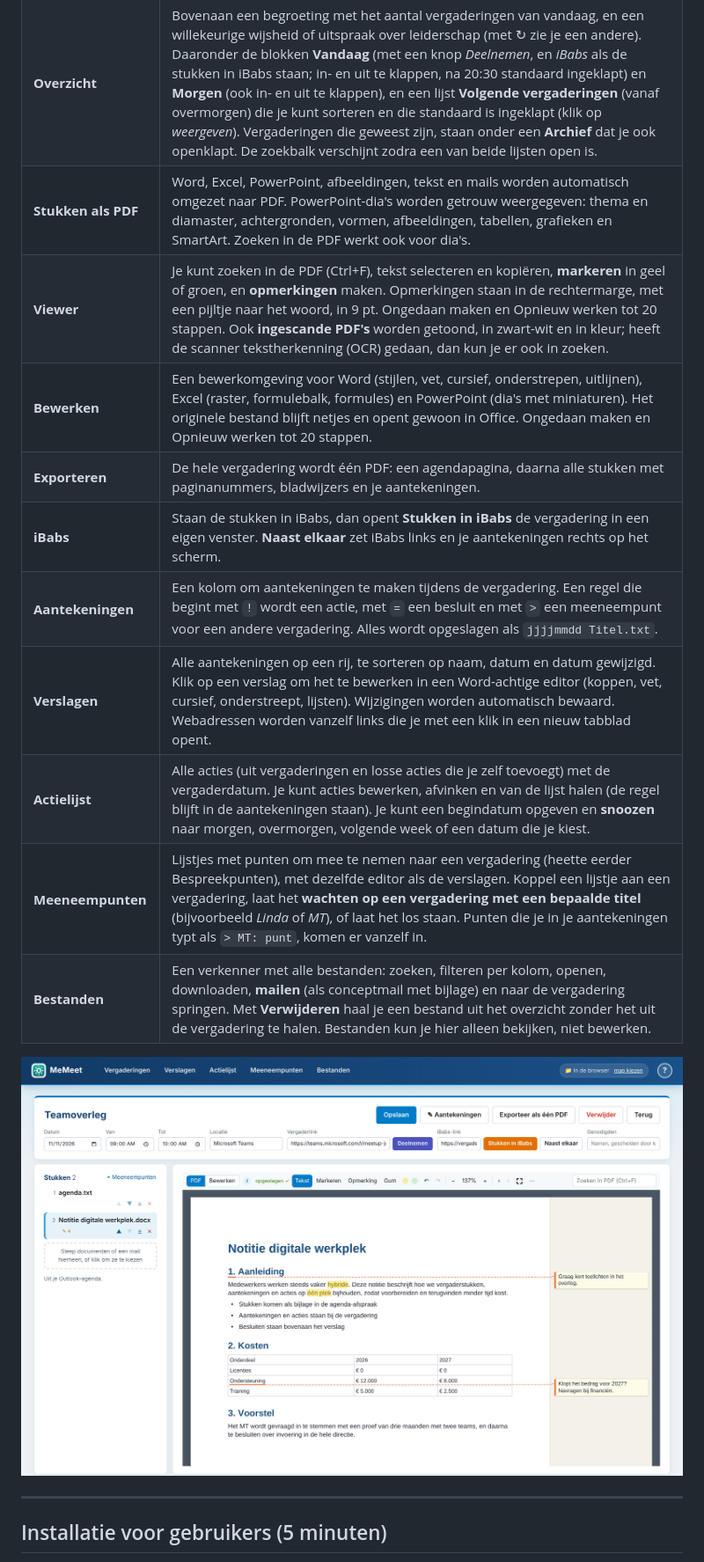
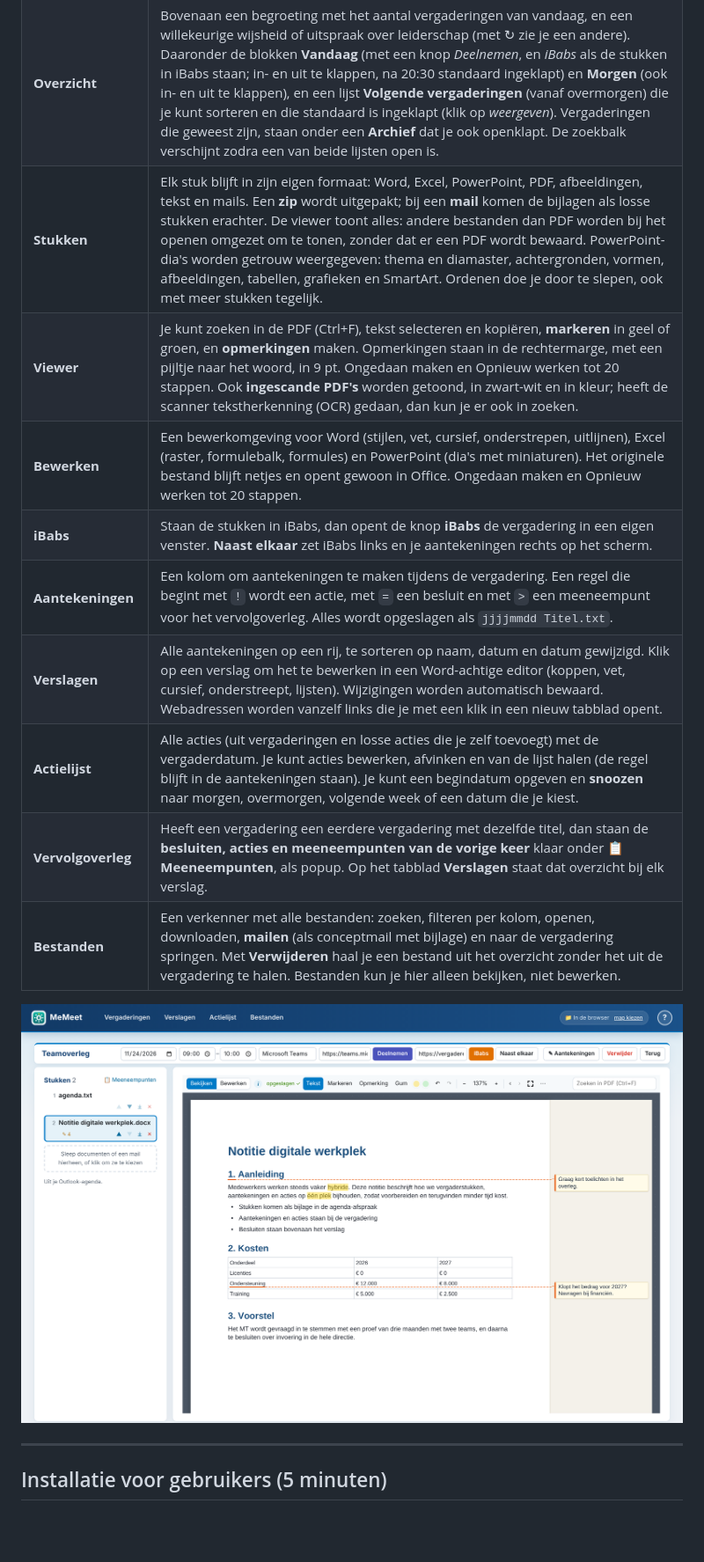
Before and after one commit to oss-aigp/memeet, a Markdown page: README.md, the part around one of its changes. Shown at 88% size. GitHub-like rendering; pictures changed too: docs/viewer.png; blank space fills up the shorter version.

```diff
--- a/README.md
+++ b/README.md
@@ -54,15 +54,14 @@ De uitleg staat in beeld; er wordt niet gesproken. Onder de instructiefilm staat
 |---|---|
 | **Mail → vergadering** | Sleep een `.msg` (Outlook) of `.eml` in het venster. MeMeet haalt de titel, datum, tijd, locatie en de **vergaderlink** (Teams, Zoom, Webex en Google Meet, ook als de link in Safe Links verpakt is) eruit en zet de bijlagen als stukken bij de vergadering. Bij een **terugkerende afspraak** krijgt de vergadering de datum en tijd van de eerstvolgende keer, met overgeslagen en verplaatste keren meegerekend. Een link naar **iBabs** komt in een eigen veld, apart van de vergaderlink. |
 | **Overzicht** | Bovenaan een begroeting met het aantal vergaderingen van vandaag, en een willekeurige wijsheid of uitspraak over leiderschap (met ↻ zie je een andere). Daaronder de blokken **Vandaag** (met een knop *Deelnemen*, en *iBabs* als de stukken in iBabs staan; in- en uit te klappen, na 20:30 standaard ingeklapt) en **Morgen** (ook in- en uit te klappen), en een lijst **Volgende vergaderingen** (vanaf overmorgen) die je kunt sorteren en die standaard is ingeklapt (klik op *weergeven*). Vergaderingen die geweest zijn, staan onder een **Archief** dat je ook openklapt. De zoekbalk verschijnt zodra een van beide lijsten open is. |
-| **Stukken als PDF** | Word, Excel, PowerPoint, afbeeldingen, tekst en mails worden automatisch omgezet naar PDF. PowerPoint-dia's worden getrouw weergegeven: thema en diamaster, achtergronden, vormen, afbeeldingen, tabellen, grafieken en SmartArt. Zoeken in de PDF werkt ook voor dia's. |
+| **Stukken** | Elk stuk blijft in zijn eigen formaat: Word, Excel, PowerPoint, PDF, afbeeldingen, tekst en mails. Een **zip** wordt uitgepakt; bij een **mail** komen de bijlagen als losse stukken erachter. De viewer toont alles: andere bestanden dan PDF worden bij het openen omgezet om te tonen, zonder dat er een PDF wordt bewaard. PowerPoint-dia's worden getrouw weergegeven: thema en diamaster, achtergronden, vormen, afbeeldingen, tabellen, grafieken en SmartArt. Ordenen doe je door te slepen, ook met meer stukken tegelijk. |
 | **Viewer** | Je kunt zoeken in de PDF (Ctrl+F), tekst selecteren en kopiëren, **markeren** in geel of groen, en **opmerkingen** maken. Opmerkingen staan in de rechtermarge, met een pijltje naar het woord, in 9 pt. Ongedaan maken en Opnieuw werken tot 20 stappen. Ook **ingescande PDF's** worden getoond, in zwart-wit en in kleur; heeft de scanner tekstherkenning (OCR) gedaan, dan kun je er ook in zoeken. |
 | **Bewerken** | Een bewerkomgeving voor Word (stijlen, vet, cursief, onderstrepen, uitlijnen), Excel (raster, formulebalk, formules) en PowerPoint (dia's met miniaturen). Het originele bestand blijft netjes en opent gewoon in Office. Ongedaan maken en Opnieuw werken tot 20 stappen. |
-| **Exporteren** | De hele vergadering wordt één PDF: een agendapagina, daarna alle stukken met paginanummers, bladwijzers en je aantekeningen. |
-| **iBabs** | Staan de stukken in iBabs, dan opent **Stukken in iBabs** de vergadering in een eigen venster. **Naast elkaar** zet iBabs links en je aantekeningen rechts op het scherm. |
-| **Aantekeningen** | Een kolom om aantekeningen te maken tijdens de vergadering. Een regel die begint met `!` wordt een actie, met `=` een besluit en met `>` een meeneempunt voor een andere vergadering. Alles wordt opgeslagen als `jjjjmmdd Titel.txt`. |
+| **iBabs** | Staan de stukken in iBabs, dan opent de knop **iBabs** de vergadering in een eigen venster. **Naast elkaar** zet iBabs links en je aantekeningen rechts op het scherm. |
+| **Aantekeningen** | Een kolom om aantekeningen te maken tijdens de vergadering. Een regel die begint met `!` wordt een actie, met `=` een besluit en met `>` een meeneempunt voor het vervolgoverleg. Alles wordt opgeslagen als `jjjjmmdd Titel.txt`. |
 | **Verslagen** | Alle aantekeningen op een rij, te sorteren op naam, datum en datum gewijzigd. Klik op een verslag om het te bewerken in een Word-achtige editor (koppen, vet, cursief, onderstreept, lijsten). Wijzigingen worden automatisch bewaard. Webadressen worden vanzelf links die je met een klik in een nieuw tabblad opent. |
 | **Actielijst** | Alle acties (uit vergaderingen en losse acties die je zelf toevoegt) met de vergaderdatum. Je kunt acties bewerken, afvinken en van de lijst halen (de regel blijft in de aantekeningen staan). Je kunt een begindatum opgeven en **snoozen** naar morgen, overmorgen, volgende week of een datum die je kiest. |
-| **Meeneempunten** | Lijstjes met punten om mee te nemen naar een vergadering (heette eerder Bespreekpunten), met dezelfde editor als de verslagen. Koppel een lijstje aan een vergadering, laat het **wachten op een vergadering met een bepaalde titel** (bijvoorbeeld *Linda* of *MT*), of laat het los staan. Punten die je in je aantekeningen typt als `> MT: punt`, komen er vanzelf in. |
+| **Vervolgoverleg** | Heeft een vergadering een eerdere vergadering met dezelfde titel, dan staan de **besluiten, acties en meeneempunten van de vorige keer** klaar onder **📋 Meeneempunten**, als popup. Op het tabblad **Verslagen** staat dat overzicht bij elk verslag. |
 | **Bestanden** | Een verkenner met alle bestanden: zoeken, filteren per kolom, openen, downloaden, **mailen** (als conceptmail met bijlage) en naar de vergadering springen. Met **Verwijderen** haal je een bestand uit het overzicht zonder het uit de vergadering te halen. Bestanden kun je hier alleen bekijken, niet bewerken. | Hetzelfde bestand in een ander formaat of een vorige versie (PDF-versie, *(oorspronkelijk)*) staat op één regel; klik met de **rechtermuisknop** (of op *versies*) om alle versies te zien, elk met een eigen download- en mailknop. Aantekeningen, de actielijst en originele mails staan niet in dit overzicht: die vind je in de tabbladen Verslagen en Actielijst en in de vergadering zelf.
 
 <p align="center"><img src="docs/viewer.png" width="760" alt="Viewer met markeringen en opmerkingen in de marge"></p>
```
Also changed, not shown: other parts of README.md (+22 -34 lines), docs/bestanden.png, 15 other files.
